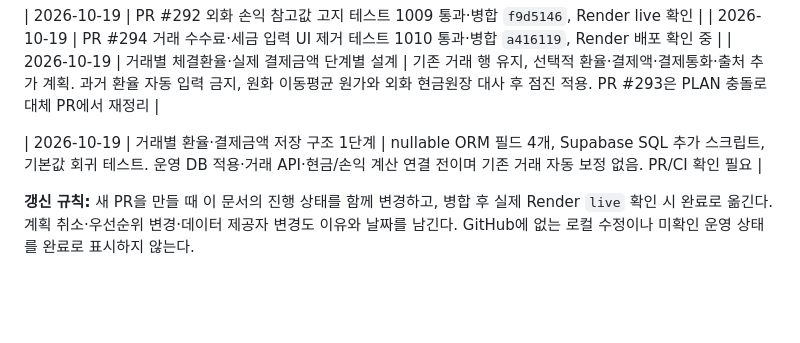
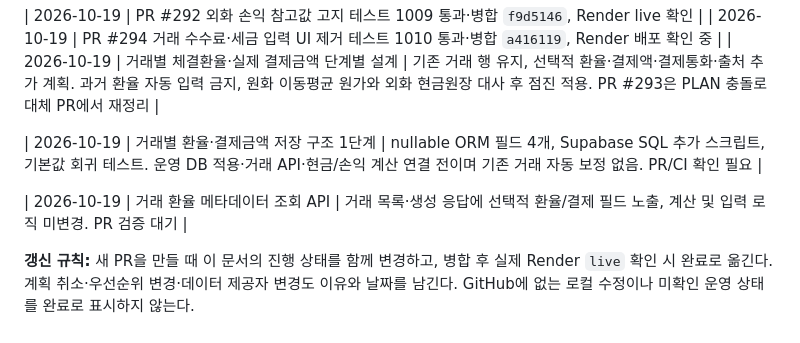
Before and after one commit to taewook-3196/RetirementPortfolio, a Markdown page: PLAN.md, the part around the change. GitHub-like rendering; blank space fills up the shorter version.

Commit message:
Record optional transaction metadata API progress

```diff
--- a/PLAN.md
+++ b/PLAN.md
@@ -231,4 +231,6 @@
 
 | 2026-10-19 | 거래별 환율·결제금액 저장 구조 1단계 | nullable ORM 필드 4개, Supabase SQL 추가 스크립트, 기본값 회귀 테스트. 운영 DB 적용·거래 API·현금/손익 계산 연결 전이며 기존 거래 자동 보정 없음. PR/CI 확인 필요 |
 
+| 2026-10-19 | 거래 환율 메타데이터 조회 API | 거래 목록·생성 응답에 선택적 환율/결제 필드 노출, 계산 및 입력 로직 미변경. PR 검증 대기 |
+
 **갱신 규칙:** 새 PR을 만들 때 이 문서의 진행 상태를 함께 변경하고, 병합 후 실제 Render `live` 확인 시 완료로 옮긴다. 계획 취소·우선순위 변경·데이터 제공자 변경도 이유와 날짜를 남긴다. GitHub에 없는 로컬 수정이나 미확인 운영 상태를 완료로 표시하지 않는다.
```
